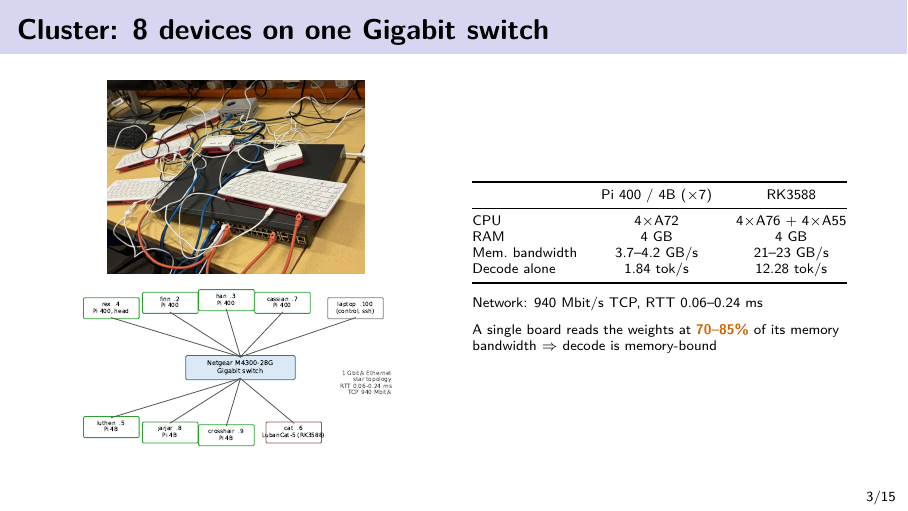
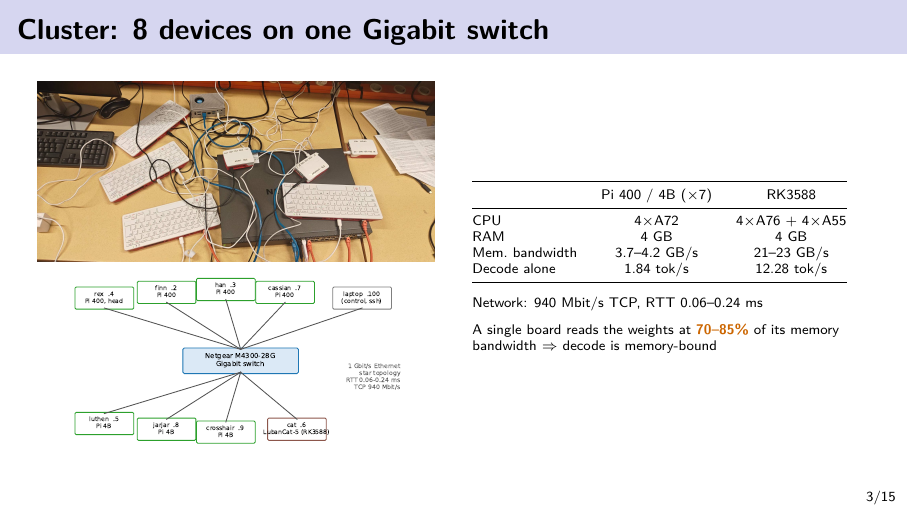
Before and after one commit to 44sunsetsf/dat300-edge-llm, LaTeX slides (report/slides.tex): page 3 of 15. The pictures show the PDF file report/slides.pdf that the author committed with the source.

Commit message:
report: use cluster photo showing all eight devices
Co-Authored-By: Claude Opus 5.5 <noreply@anthropic.com>

```diff
--- a/report/slides.tex
+++ b/report/slides.tex
@@ -46,8 +46,8 @@
 \begin{frame}{Cluster: 8 devices on one Gigabit switch}
 \begin{columns}[c]
 \column{0.5\textwidth}\centering
-\includegraphics[height=0.40\textheight]{cluster_photo.jpg}\\[1mm]
-\includegraphics[height=0.36\textheight]{topology.pdf}
+\includegraphics[width=\textwidth]{cluster_photo.jpg}\\[1mm]
+\includegraphics[height=0.38\textheight]{topology.pdf}
 \column{0.5\textwidth}
 \scriptsize
 \begin{tabular}{@{}lcc@{}}
```
Also changed, not shown: report/main.tex (+2 -2 lines), report/DAT300_Group7_Final_Report.pdf, report/figures/cluster_photo.jpg, report/slides.pdf.
